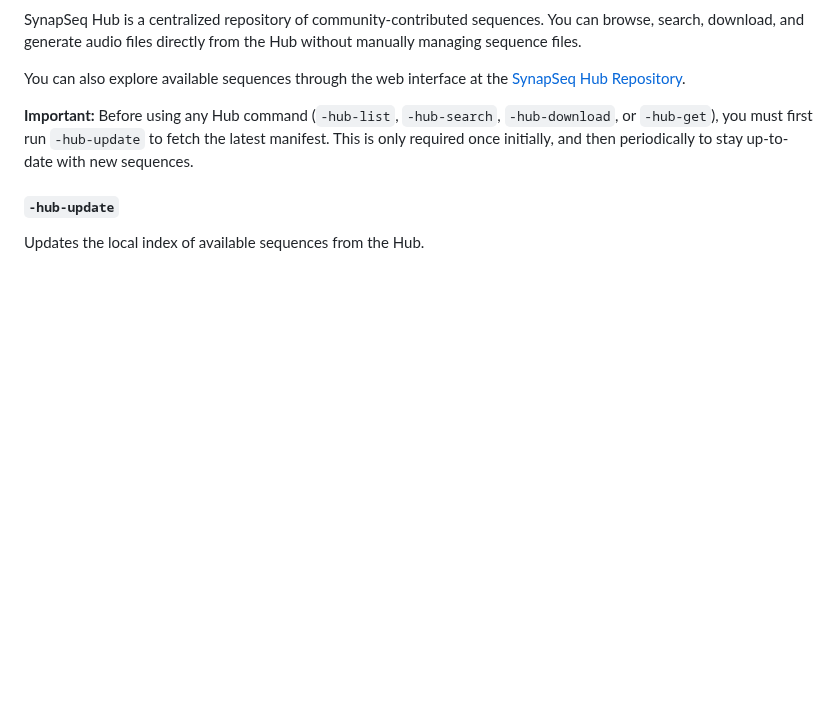
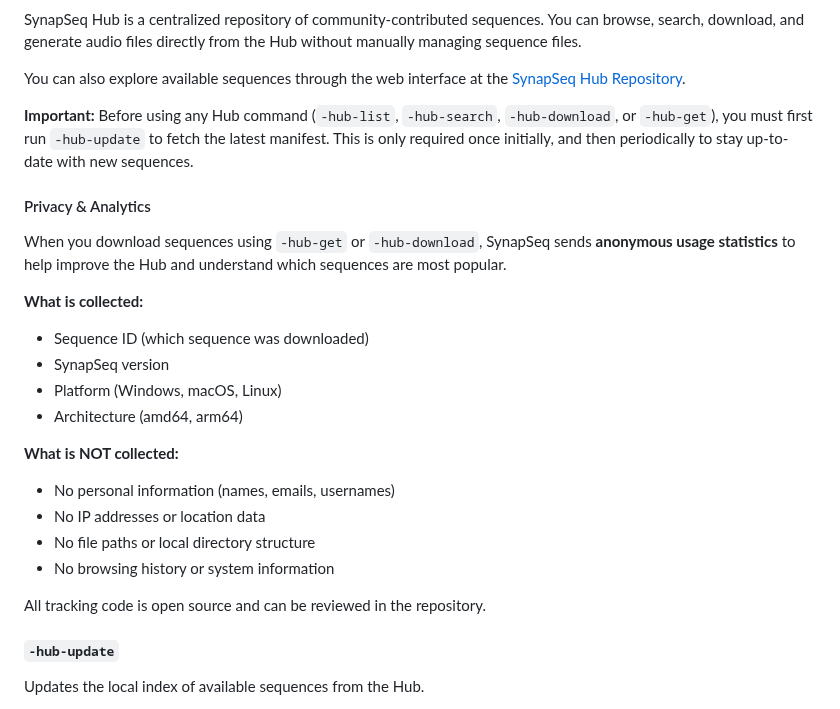
Before and after one commit to ruanklein/synapseq, a Markdown page: docs/USAGE.md, the part around the change. Rendered like a GitHub page; blank space fills up the shorter version.

Commit message:
docs: added information about tracking

```diff
--- a/docs/USAGE.md
+++ b/docs/USAGE.md
@@ -753,6 +753,26 @@ You can also explore available sequences through the web interface at the [Synap
 
 **Important:** Before using any Hub command (`-hub-list`, `-hub-search`, `-hub-download`, or `-hub-get`), you must first run `-hub-update` to fetch the latest manifest. This is only required once initially, and then periodically to stay up-to-date with new sequences.
 
+#### Privacy & Analytics
+
+When you download sequences using `-hub-get` or `-hub-download`, SynapSeq sends **anonymous usage statistics** to help improve the Hub and understand which sequences are most popular.
+
+**What is collected:**
+
+- Sequence ID (which sequence was downloaded)
+- SynapSeq version
+- Platform (Windows, macOS, Linux)
+- Architecture (amd64, arm64)
+
+**What is NOT collected:**
+
+- No personal information (names, emails, usernames)
+- No IP addresses or location data
+- No file paths or local directory structure
+- No browsing history or system information
+
+All tracking code is open source and can be reviewed in the repository.
+
 #### `-hub-update`
 
 Updates the local index of available sequences from the Hub.
```
